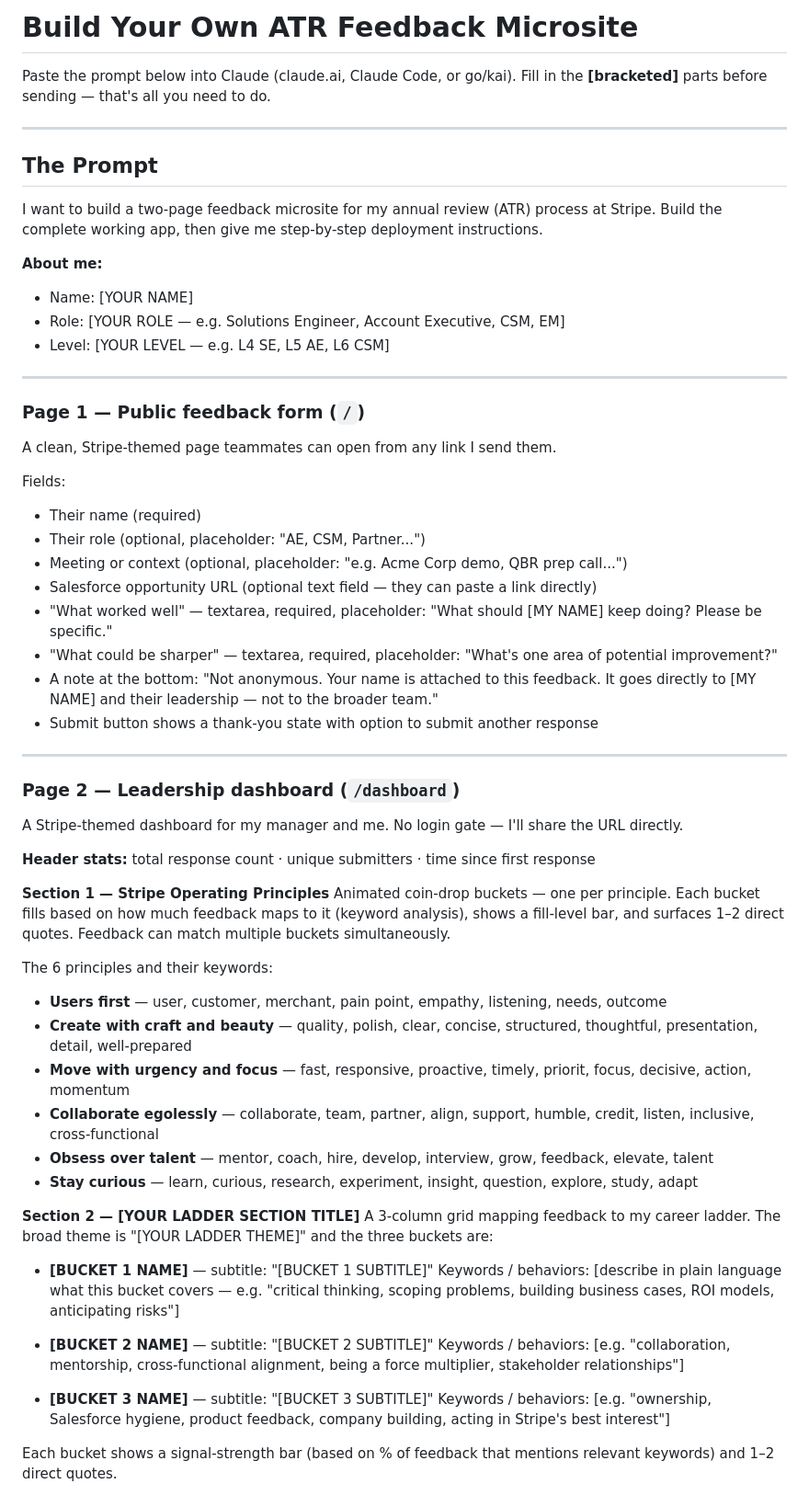
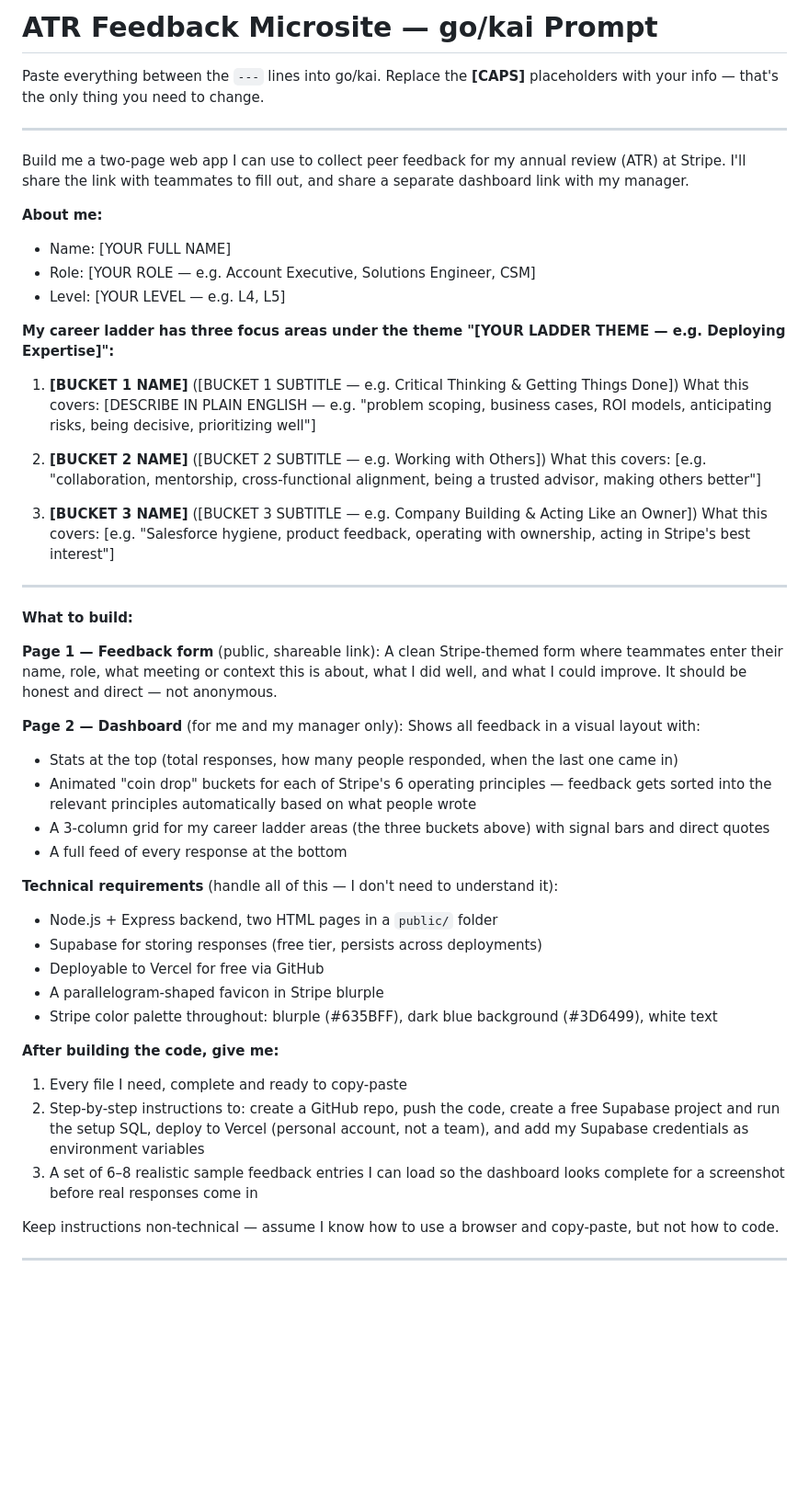
Before and after one commit to briantruong-stripe/pulse, a Markdown page: TEAMMATE_PROMPT.md, the part around one of its changes. Shown at 92% size. GitHub-like rendering; blank space fills up the shorter version.

Commit message:
Rewrite teammate prompt for non-technical sales reps on go/kai
Co-Authored-By: Claude Sonnet 4.6 <noreply@anthropic.com>
Committed-By-Agent: claude

```diff
--- a/TEAMMATE_PROMPT.md
+++ b/TEAMMATE_PROMPT.md
@@ -1,64 +1,52 @@
-# Build Your Own ATR Feedback Microsite
+# ATR Feedback Microsite — go/kai Prompt
 
-Paste the prompt below into Claude (claude.ai, Claude Code, or go/kai). Fill in the **[bracketed]** parts before sending — that's all you need to do.
+Paste everything between the `---` lines into go/kai. Replace the **[CAPS]** placeholders with your info — that's the only thing you need to change.
 
 ---
 
-## The Prompt
-
-I want to build a two-page feedback microsite for my annual review (ATR) process at Stripe. Build the complete working app, then give me step-by-step deployment instructions.
+Build me a two-page web app I can use to collect peer feedback for my annual review (ATR) at Stripe. I'll share the link with teammates to fill out, and share a separate dashboard link with my manager.
 
 **About me:**
-- Name: [YOUR NAME]
-- Role: [YOUR ROLE — e.g. Solutions Engineer, Account Executive, CSM, EM]
-- Level: [YOUR LEVEL — e.g. L4 SE, L5 AE, L6 CSM]
+- Name: [YOUR FULL NAME]
+- Role: [YOUR ROLE — e.g. Account Executive, Solutions Engineer, CSM]
+- Level: [YOUR LEVEL — e.g. L4, L5]
+
+**My career ladder has three focus areas under the theme "[YOUR LADDER THEME — e.g. Deploying Expertise]":**
+
+1. **[BUCKET 1 NAME]** ([BUCKET 1 SUBTITLE — e.g. Critical Thinking & Getting Things Done])
+   What this covers: [DESCRIBE IN PLAIN ENGLISH — e.g. "problem scoping, business cases, ROI models, anticipating risks, being decisive, prioritizing well"]
+
+2. **[BUCKET 2 NAME]** ([BUCKET 2 SUBTITLE — e.g. Working with Others])
+   What this covers: [e.g. "collaboration, mentorship, cross-functional alignment, being a trusted advisor, making others better"]
+
+3. **[BUCKET 3 NAME]** ([BUCKET 3 SUBTITLE — e.g. Company Building & Acting Like an Owner])
+   What this covers: [e.g. "Salesforce hygiene, product feedback, operating with ownership, acting in Stripe's best interest"]
 
 ---
 
-### Page 1 — Public feedback form (`/`)
+**What to build:**
 
-A clean, Stripe-themed page teammates can open from any link I send them.
+**Page 1 — Feedback form** (public, shareable link): A clean Stripe-themed form where teammates enter their name, role, what meeting or context this is about, what I did well, and what I could improve. It should be honest and direct — not anonymous.
 
-Fields:
-- Their name (required)
-- Their role (optional, placeholder: "AE, CSM, Partner...")
-- Meeting or context (optional, placeholder: "e.g. Acme Corp demo, QBR prep call...")
-- Salesforce opportunity URL (optional text field — they can paste a link directly)
-- "What worked well" — textarea, required, placeholder: "What should [MY NAME] keep doing? Please be specific."
-- "What could be sharper" — textarea, required, placeholder: "What's one area of potential improvement?"
-- A note at the bottom: "Not anonymous. Your name is attached to this feedback. It goes directly to [MY NAME] and their leadership — not to the broader team."
-- Submit button shows a thank-you state with option to submit another response
+**Page 2 — Dashboard** (for me and my manager only): Shows all feedback in a visual layout with:
+- Stats at the top (total responses, how many people responded, when the last one came in)
+- Animated "coin drop" buckets for each of Stripe's 6 operating principles — feedback gets sorted into the relevant principles automatically based on what people wrote
+- A 3-column grid for my career ladder areas (the three buckets above) with signal bars and direct quotes
+- A full feed of every response at the bottom
+
+**Technical requirements** (handle all of this — I don't need to understand it):
+- Node.js + Express backend, two HTML pages in a `public/` folder
+- Supabase for storing responses (free tier, persists across deployments)
+- Deployable to Vercel for free via GitHub
+- A parallelogram-shaped favicon in Stripe blurple
+- Stripe color palette throughout: blurple (#635BFF), dark blue background (#3D6499), white text
+
+**After building the code, give me:**
+1. Every file I need, complete and ready to copy-paste
+2. Step-by-step instructions to: create a GitHub repo, push the code, create a free Supabase project and run the setup SQL, deploy to Vercel (personal account, not a team), and add my Supabase credentials as environment variables
+3. A set of 6–8 realistic sample feedback entries I can load so the dashboard looks complete for a screenshot before real responses come in
+
+Keep instructions non-technical — assume I know how to use a browser and copy-paste, but not how to code.
 
 ---
 
-### Page 2 — Leadership dashboard (`/dashboard`)
-
-A Stripe-themed dashboard for my manager and me. No login gate — I'll share the URL directly.
-
-**Header stats:** total response count · unique submitters · time since first response
-
-**Section 1 — Stripe Operating Principles**
-Animated coin-drop buckets — one per principle. Each bucket fills based on how much feedback maps to it (keyword analysis), shows a fill-level bar, and surfaces 1–2 direct quotes. Feedback can match multiple buckets simultaneously.
-
-The 6 principles and their keywords:
-- **Users first** — user, customer, merchant, pain point, empathy, listening, needs, outcome
-- **Create with craft and beauty** — quality, polish, clear, concise, structured, thoughtful, presentation, detail, well-prepared
-- **Move with urgency and focus** — fast, responsive, proactive, timely, priorit, focus, decisive, action, momentum
-- **Collaborate egolessly** — collaborate, team, partner, align, support, humble, credit, listen, inclusive, cross-functional
-- **Obsess over talent** — mentor, coach, hire, develop, interview, grow, feedback, elevate, talent
-- **Stay curious** — learn, curious, research, experiment, insight, question, explore, study, adapt
-
-**Section 2 — [YOUR LADDER SECTION TITLE]**
-A 3-column grid mapping feedback to my career ladder. The broad theme is "[YOUR LADDER THEME]" and the three buckets are:
-
-- **[BUCKET 1 NAME]** — subtitle: "[BUCKET 1 SUBTITLE]"
-  Keywords / behaviors: [describe in plain language what this bucket covers — e.g. "critical thinking, scoping problems, building business cases, ROI models, anticipating risks"]
-
-- **[BUCKET 2 NAME]** — subtitle: "[BUCKET 2 SUBTITLE]"
-  Keywords / behaviors: [e.g. "collaboration, mentorship, cross-functional alignment, being a force multiplier, stakeholder relationships"]
-
-- **[BUCKET 3 NAME]** — subtitle: "[BUCKET 3 SUBTITLE]"
-  Keywords / behaviors: [e.g. "ownership, Salesforce hygiene, product feedback, company building, acting in Stripe's best interest"]
-
-Each bucket shows a signal-strength bar (based on % of feedback that mentions relevant keywords) and 1–2 direct quotes.
-
```
Also changed, not shown: other parts of TEAMMATE_PROMPT.md (+6 -74 lines).
